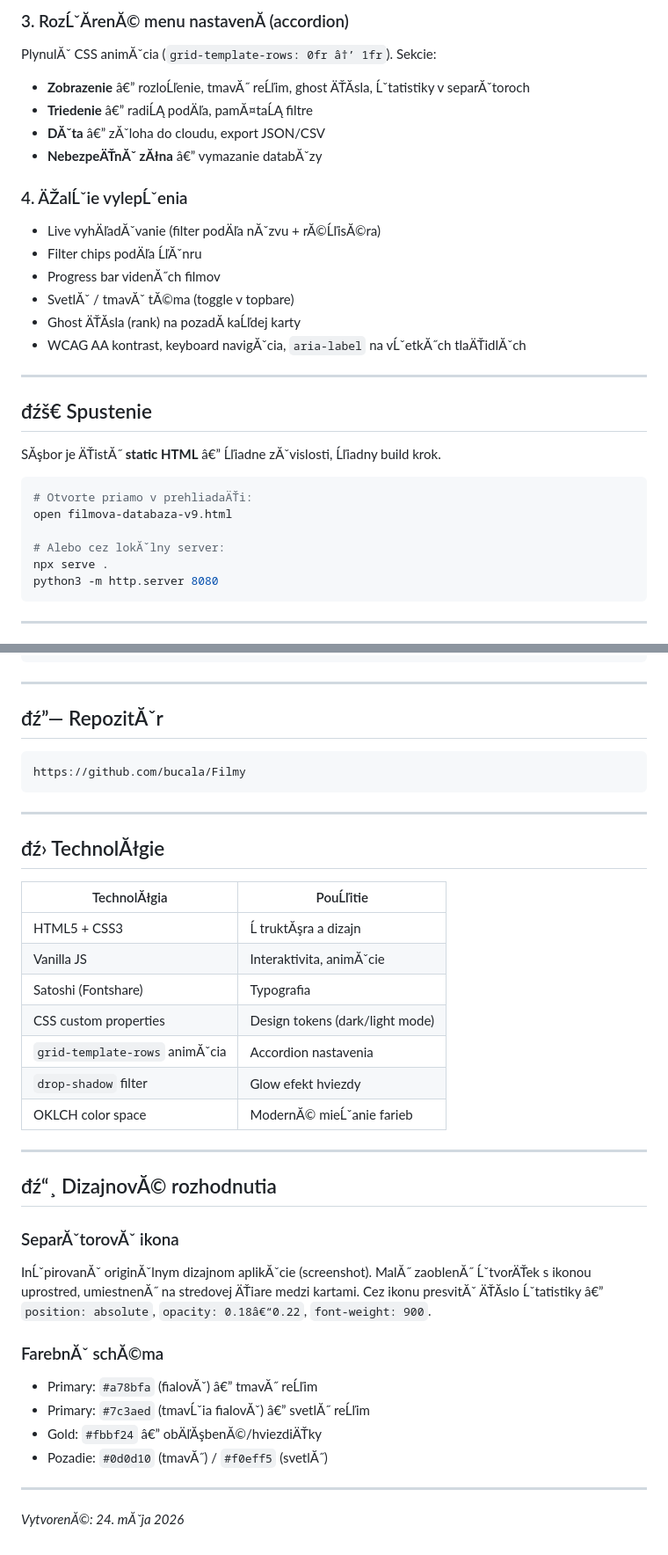
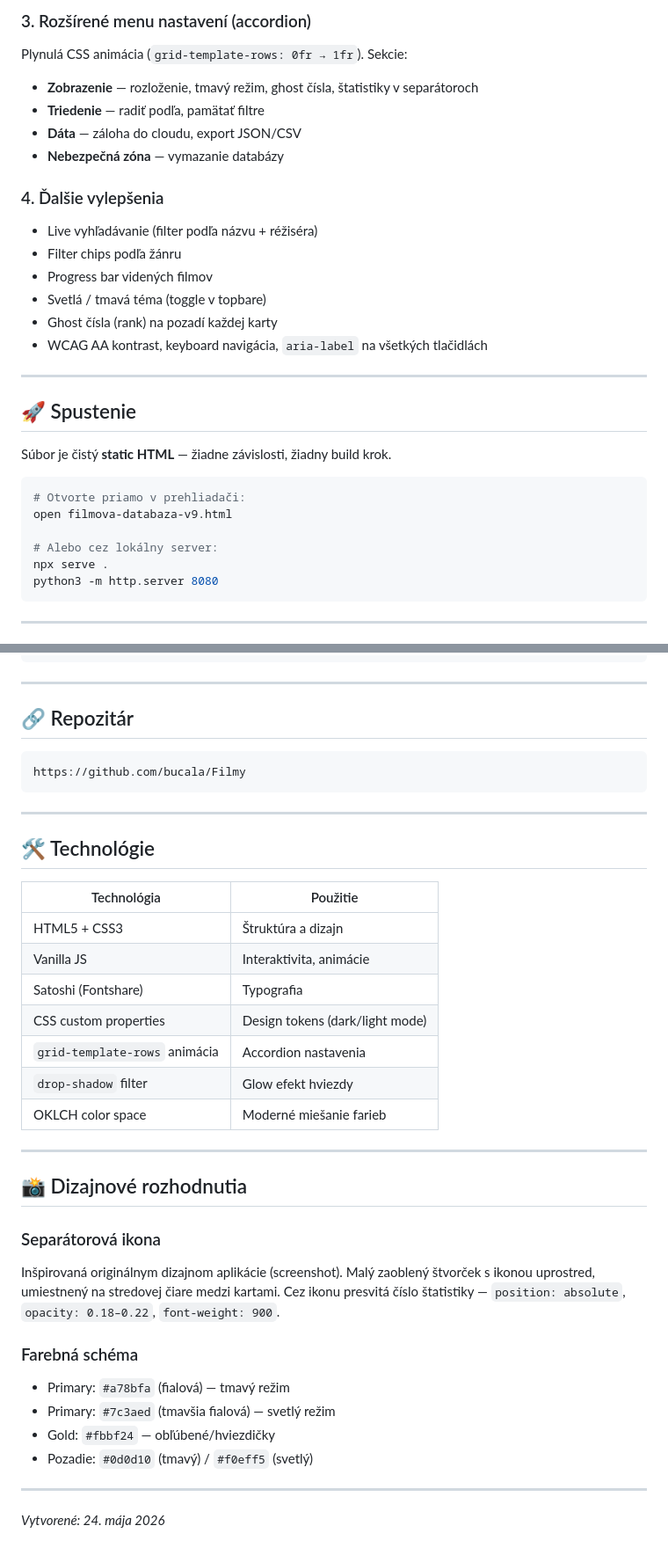
Before and after one commit to bucala/Filmy, a Markdown page: README.md, 2 parts joined by grey strips. Shown at 88% size. Rendered like a GitHub page.

````diff
--- a/README.md
+++ b/README.md
@@ -24,30 +24,30 @@ Medzi kaĹľdĂ˝mi dvoma kartami filmov je malĂˇ zaoblenĂˇ ikona (hviezdiÄ
 
-### 3. RozĹˇĂ­renĂ© menu nastavenĂ­ (accordion)
-PlynulĂˇ CSS animĂˇcia (`grid-template-rows: 0fr â†’ 1fr`). Sekcie:
-- **Zobrazenie** â€” rozloĹľenie, tmavĂ˝ reĹľim, ghost ÄŤĂ­sla, Ĺˇtatistiky v separĂˇtoroch
-- **Triedenie** â€” radiĹĄ podÄľa, pamĂ¤taĹĄ filtre
-- **DĂˇta** â€” zĂˇloha do cloudu, export JSON/CSV
-- **NebezpeÄŤnĂˇ zĂłna** â€” vymazanie databĂˇzy
+### 3. Rozšírené menu nastavení (accordion)
+Plynulá CSS animácia (`grid-template-rows: 0fr → 1fr`). Sekcie:
+- **Zobrazenie** — rozloženie, tmavý režim, ghost čísla, štatistiky v separátoroch
+- **Triedenie** — radiť podľa, pamätať filtre
+- **Dáta** — záloha do cloudu, export JSON/CSV
+- **Nebezpečná zóna** — vymazanie databázy
 
-### 4. ÄŽalĹˇie vylepĹˇenia
-- Live vyhÄľadĂˇvanie (filter podÄľa nĂˇzvu + rĂ©ĹľisĂ©ra)
-- Filter chips podÄľa ĹľĂˇnru
-- Progress bar videnĂ˝ch filmov
-- SvetlĂˇ / tmavĂˇ tĂ©ma (toggle v topbare)
-- Ghost ÄŤĂ­sla (rank) na pozadĂ­ kaĹľdej karty
-- WCAG AA kontrast, keyboard navigĂˇcia, `aria-label` na vĹˇetkĂ˝ch tlaÄŤidlĂˇch
+### 4. Ďalšie vylepšenia
+- Live vyhľadávanie (filter podľa názvu + réžiséra)
+- Filter chips podľa žánru
+- Progress bar videných filmov
+- Svetlá / tmavá téma (toggle v topbare)
+- Ghost čísla (rank) na pozadí každej karty
+- WCAG AA kontrast, keyboard navigácia, `aria-label` na všetkých tlačidlách
 
 ---
 
-## đźš€ Spustenie
+## 🚀 Spustenie
 
-SĂşbor je ÄŤistĂ˝ **static HTML** â€” Ĺľiadne zĂˇvislosti, Ĺľiadny build krok.
+Súbor je čistý **static HTML** — žiadne závislosti, žiadny build krok.
 
 ```bash
-# Otvorte priamo v prehliadaÄŤi:
+# Otvorte priamo v prehliadači:
 open filmova-databaza-v9.html
 
-# Alebo cez lokĂˇlny server:
+# Alebo cez lokálny server:
 npx serve .
 python3 -m http.server 8080
 ```
@@ -64,7 +64,7 @@
 
 ---
 
-## đź”— RepozitĂˇr
+## 🔗 Repozitár
 
 ```
 https://github.com/bucala/Filmy
@@ -72,31 +72,31 @@ https://github.com/bucala/Filmy
 
 ---
 
-## đź›  TechnolĂłgie
+## 🛠 Technológie
 
-| TechnolĂłgia | PouĹľitie |
+| Technológia | Použitie |
 |---|---|
-| HTML5 + CSS3 | Ĺ truktĂşra a dizajn |
-| Vanilla JS | Interaktivita, animĂˇcie |
+| HTML5 + CSS3 | Štruktúra a dizajn |
+| Vanilla JS | Interaktivita, animácie |
 | Satoshi (Fontshare) | Typografia |
 | CSS custom properties | Design tokens (dark/light mode) |
-| `grid-template-rows` animĂˇcia | Accordion nastavenia |
+| `grid-template-rows` animácia | Accordion nastavenia |
 | `drop-shadow` filter | Glow efekt hviezdy |
-| OKLCH color space | ModernĂ© mieĹˇanie farieb |
+| OKLCH color space | Moderné miešanie farieb |
 
 ---
 
-## đź“¸ DizajnovĂ© rozhodnutia
+## 📸 Dizajnové rozhodnutia
 
-### SeparĂˇtorovĂˇ ikona
-InĹˇpirovanĂˇ originĂˇlnym dizajnom aplikĂˇcie (screenshot). MalĂ˝ zaoblenĂ˝ ĹˇtvorÄŤek s ikonou uprostred, umiestnenĂ˝ na stredovej ÄŤiare medzi kartami. Cez ikonu presvitĂˇ ÄŤĂ­slo Ĺˇtatistiky â€” `position: absolute`, `opacity: 0.18â€“0.22`, `font-weight: 900`.
+### Separátorová ikona
+Inšpirovaná originálnym dizajnom aplikácie (screenshot). Malý zaoblený štvorček s ikonou uprostred, umiestnený na stredovej čiare medzi kartami. Cez ikonu presvitá číslo štatistiky — `position: absolute`, `opacity: 0.18–0.22`, `font-weight: 900`.
 
-### FarebnĂˇ schĂ©ma
-- Primary: `#a78bfa` (fialovĂˇ) â€” tmavĂ˝ reĹľim
-- Primary: `#7c3aed` (tmavĹˇia fialovĂˇ) â€” svetlĂ˝ reĹľim
-- Gold: `#fbbf24` â€” obÄľĂşbenĂ©/hviezdiÄŤky
-- Pozadie: `#0d0d10` (tmavĂ˝) / `#f0eff5` (svetlĂ˝)
+### Farebná schéma
+- Primary: `#a78bfa` (fialová) — tmavý režim
+- Primary: `#7c3aed` (tmavšia fialová) — svetlý režim
+- Gold: `#fbbf24` — obľúbené/hviezdičky
+- Pozadie: `#0d0d10` (tmavý) / `#f0eff5` (svetlý)
 
 ---
 
-*VytvorenĂ©: 24. mĂˇja 2026*
+*Vytvorené: 24. mája 2026*
````
Also changed, not shown: other parts of README.md (+16 -16 lines), changelog.md (added, +97 -0 lines).
